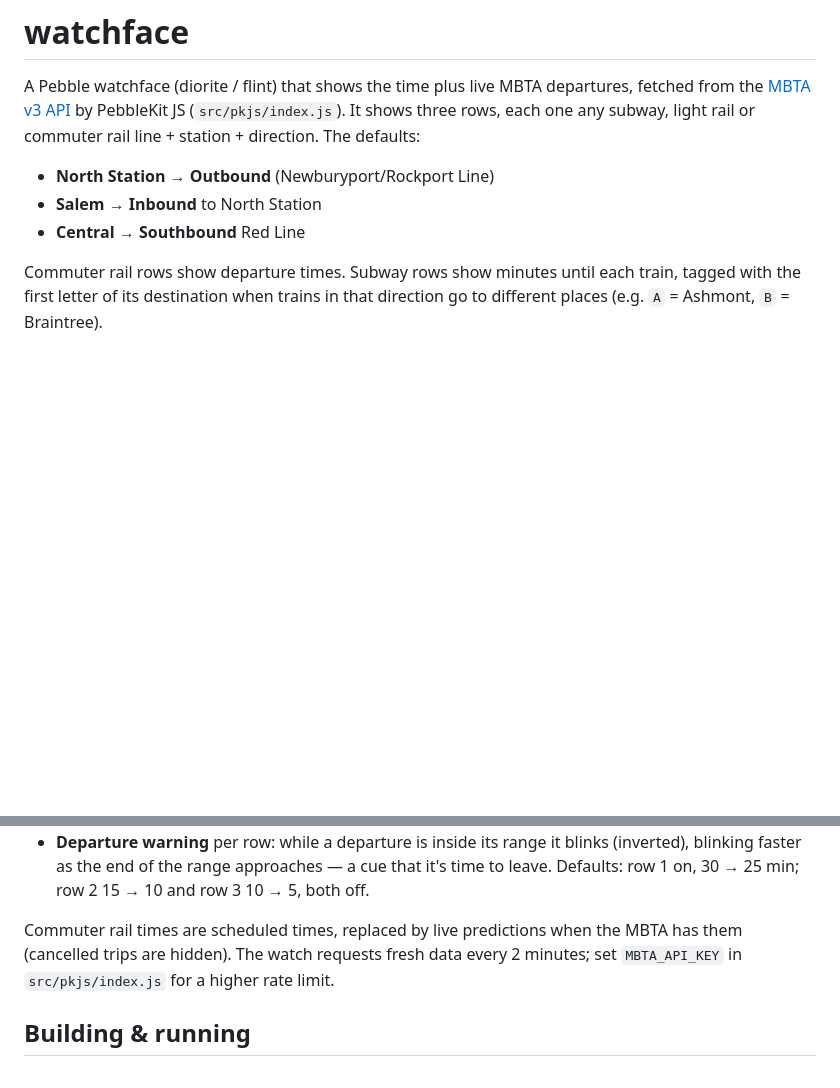
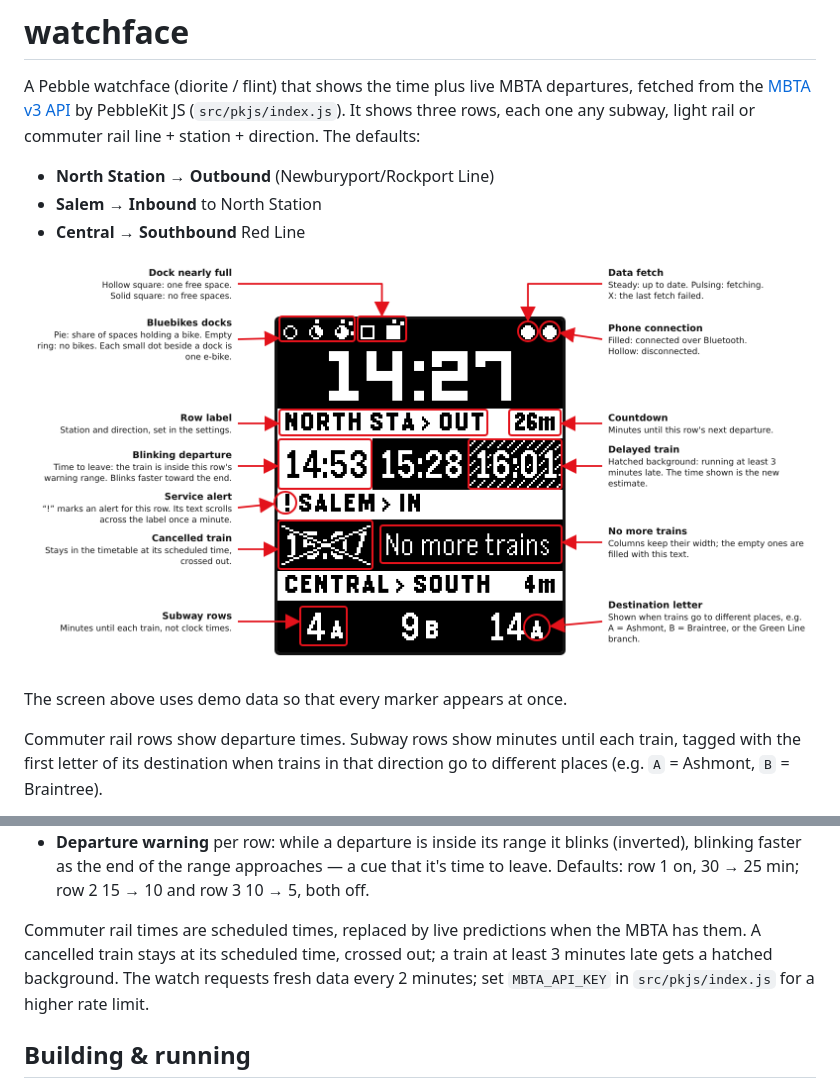
Before and after one commit to jdavis-codes/MBTA-PEBBLE, a Markdown page: README.md, 2 parts joined by grey strips. GitHub-like rendering; pictures changed too: docs/watch-guide.png (added); blank space fills up the shorter version.

Commit message:
Add an annotated guide to the watch screen to the README
Co-Authored-By: Claude Fable 5.2 <noreply@anthropic.com>
Claude-Session: https://claude.ai/code/session_018kUttcRWv8pxFU9anVHVt8

```diff
--- a/README.md
+++ b/README.md
@@ -8,6 +8,10 @@ subway, light rail or commuter rail line + station + direction. The defaults:
 - **North Station → Outbound** (Newburyport/Rockport Line)
 - **Salem → Inbound** to North Station
 - **Central → Southbound** Red Line
+
+![Annotated guide to the watch screen](docs/watch-guide.png)
+
+The screen above uses demo data so that every marker appears at once.
 
 Commuter rail rows show departure times. Subway rows show minutes until each
 train, tagged with the first letter of its destination when trains in that
@@ -59,7 +63,8 @@ in `src/pkjs/config.js`) from the Pebble app, or in the emulator with
   15 → 10 and row 3 10 → 5, both off.
 
 Commuter rail times are scheduled times, replaced by live predictions when
-the MBTA has them (cancelled trips are hidden). The watch requests fresh data
+the MBTA has them. A cancelled train stays at its scheduled time, crossed
+out; a train at least 3 minutes late gets a hatched background. The watch requests fresh data
 every 2 minutes; set `MBTA_API_KEY` in `src/pkjs/index.js` for a higher
 rate limit.
 
```
